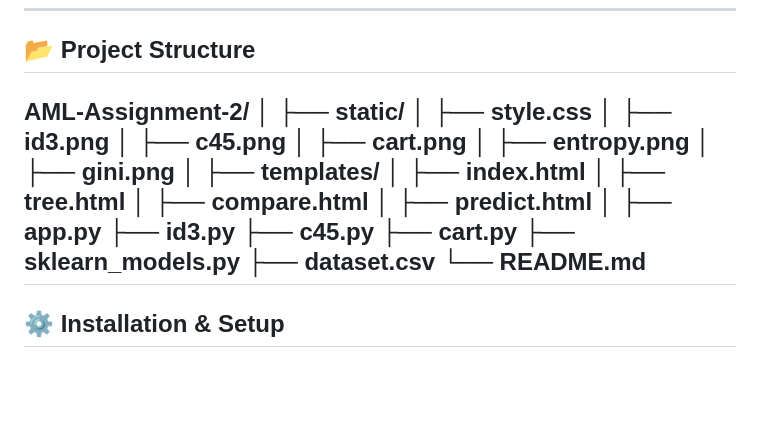
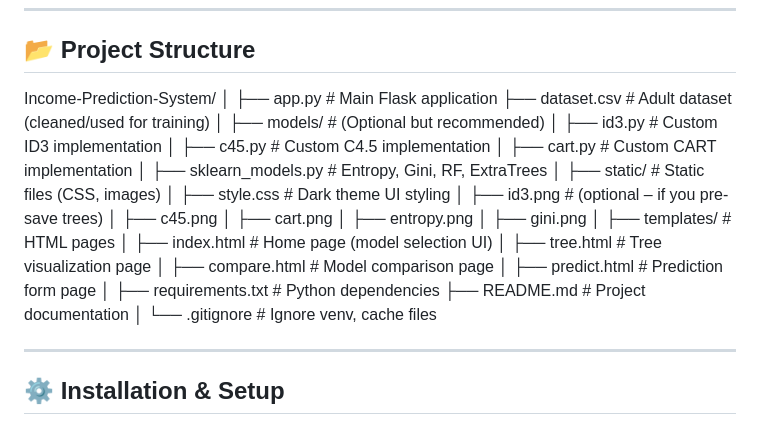
Before and after one commit to Navya1370/AML-Assignment-2, a Markdown page: README.md, the part around the change. GitHub-like rendering; blank space fills up the shorter version.

Commit message:
Revise project structure in README.md
Updated project structure in README to reflect new file organization and added descriptions for each directory and file.

```diff
--- a/README.md
+++ b/README.md
@@ -73,29 +73,36 @@ It also provides **tree visualizations, model comparison, and explanations** to
 
 ## 📂 Project Structure
 
-AML-Assignment-2/
+Income-Prediction-System/
 │
-├── static/
-│ ├── style.css
-│ ├── id3.png
-│ ├── c45.png
-│ ├── cart.png
-│ ├── entropy.png
-│ ├── gini.png
+├── app.py                     # Main Flask application
+├── dataset.csv               # Adult dataset (cleaned/used for training)
 │
-├── templates/
-│ ├── index.html
-│ ├── tree.html
-│ ├── compare.html
-│ ├── predict.html
+├── models/                   # (Optional but recommended)
+│   ├── id3.py                # Custom ID3 implementation
+│   ├── c45.py                # Custom C4.5 implementation
+│   ├── cart.py               # Custom CART implementation
+│   ├── sklearn_models.py     # Entropy, Gini, RF, ExtraTrees
 │
-├── app.py
-├── id3.py
-├── c45.py
-├── cart.py
-├── sklearn_models.py
-├── dataset.csv
-└── README.md
+├── static/                   # Static files (CSS, images)
+│   ├── style.css             # Dark theme UI styling
+│   ├── id3.png               # (optional – if you pre-save trees)
+│   ├── c45.png
+│   ├── cart.png
+│   ├── entropy.png
+│   ├── gini.png
+│
+├── templates/                # HTML pages
+│   ├── index.html            # Home page (model selection UI)
+│   ├── tree.html             # Tree visualization page
+│   ├── compare.html          # Model comparison page
+│   ├── predict.html          # Prediction form page
+│
+├── requirements.txt          # Python dependencies
+├── README.md                 # Project documentation
+│
+└── .gitignore                # Ignore venv, cache files
+
 ---
 
 ## ⚙️ Installation & Setup
```
